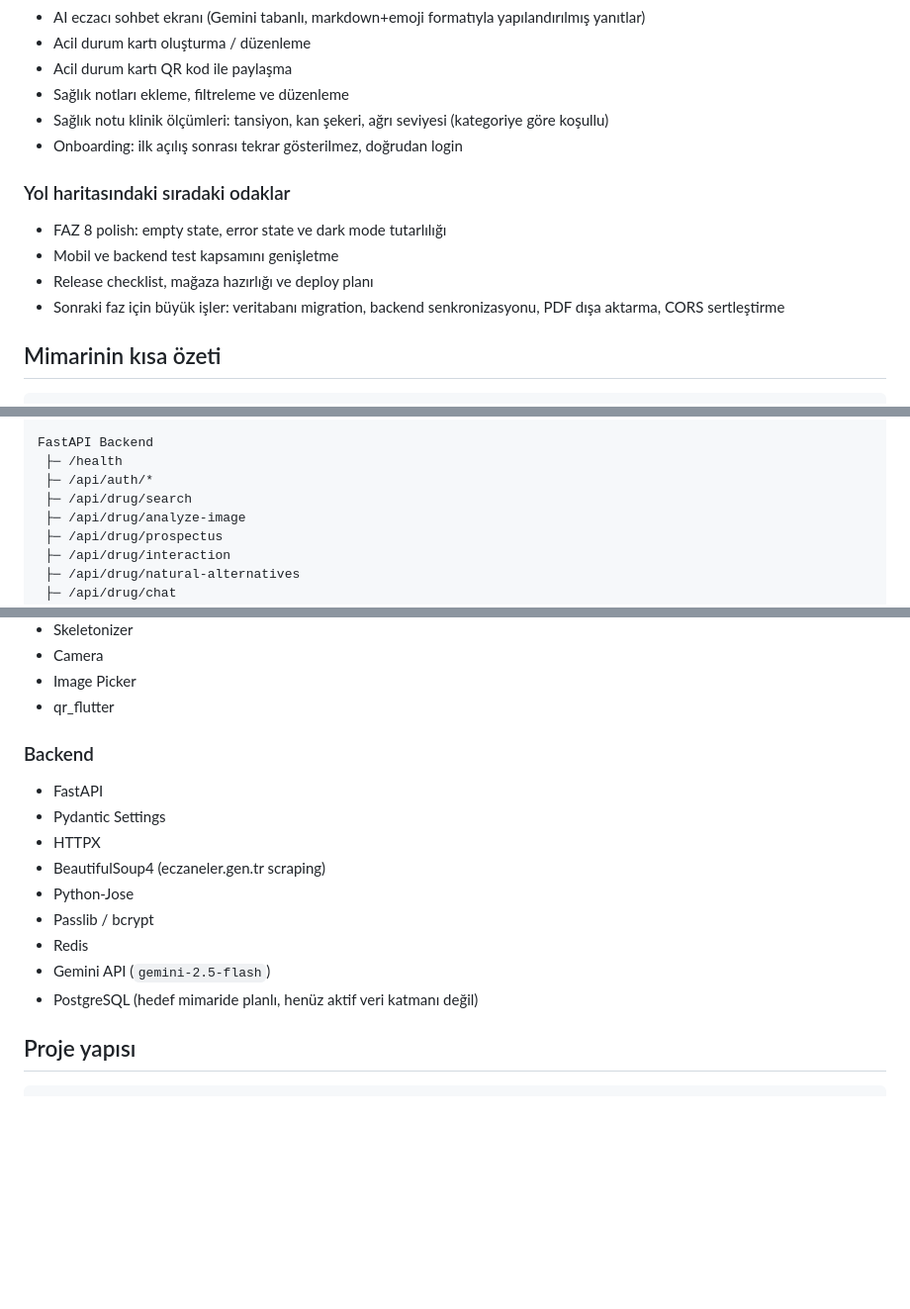
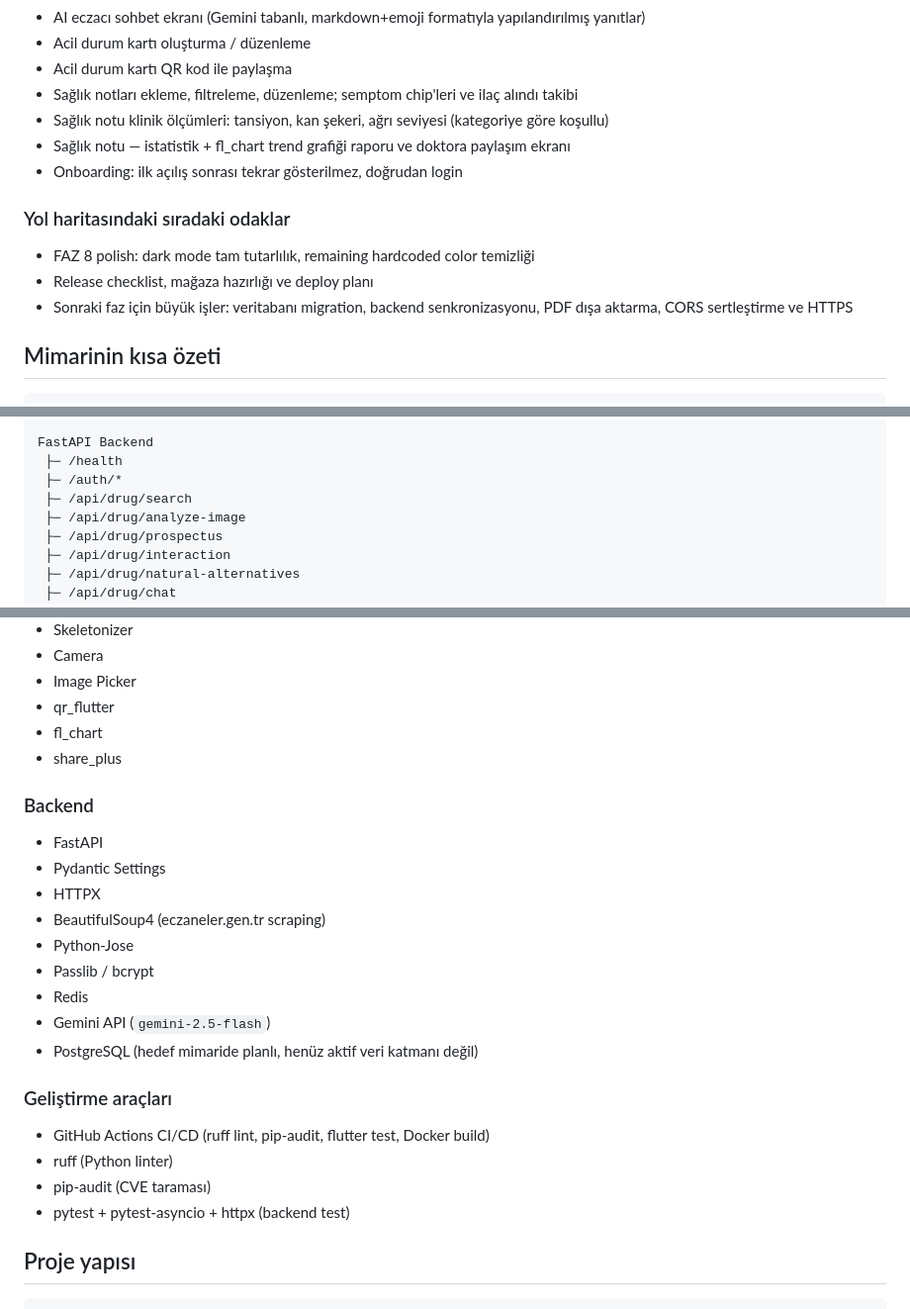
Before and after one commit to hasanyilmazgursoy/Eczanem, a Markdown page: README.md, 3 parts joined by grey strips. Shown at 99% size. Drawn GitHub-style; blank space fills up the shorter version.

```diff
--- a/README.md
+++ b/README.md
@@ -71,16 +71,16 @@ Kişisel ilaç asistanı odaklı, Flutter istemci + FastAPI backend mimarisiyle
 - AI eczacı sohbet ekranı (Gemini tabanlı, markdown+emoji formatıyla yapılandırılmış yanıtlar)
 - Acil durum kartı oluşturma / düzenleme
 - Acil durum kartı QR kod ile paylaşma
-- Sağlık notları ekleme, filtreleme ve düzenleme
+- Sağlık notları ekleme, filtreleme, düzenleme; semptom chip'leri ve ilaç alındı takibi
 - Sağlık notu klinik ölçümleri: tansiyon, kan şekeri, ağrı seviyesi (kategoriye göre koşullu)
+- Sağlık notu — istatistik + fl_chart trend grafiği raporu ve doktora paylaşım ekranı
 - Onboarding: ilk açılış sonrası tekrar gösterilmez, doğrudan login
 
 ### Yol haritasındaki sıradaki odaklar
 
-- FAZ 8 polish: empty state, error state ve dark mode tutarlılığı
-- Mobil ve backend test kapsamını genişletme
+- FAZ 8 polish: dark mode tam tutarlılık, remaining hardcoded color temizliği
 - Release checklist, mağaza hazırlığı ve deploy planı
-- Sonraki faz için büyük işler: veritabanı migration, backend senkronizasyonu, PDF dışa aktarma, CORS sertleştirme
+- Sonraki faz için büyük işler: veritabanı migration, backend senkronizasyonu, PDF dışa aktarma, CORS sertleştirme ve HTTPS
 
 ## Mimarinin kısa özeti
 
@@ -102,7 +102,7 @@ Flutter Mobile App
 
 FastAPI Backend
  ├─ /health
- ├─ /api/auth/*
+ ├─ /auth/*
  ├─ /api/drug/search
  ├─ /api/drug/analyze-image
  ├─ /api/drug/prospectus
@@ -131,6 +131,8 @@ FastAPI Backend
 - Camera
 - Image Picker
 - qr_flutter
+- fl_chart
+- share_plus
 
 ### Backend
 
@@ -143,6 +145,13 @@ FastAPI Backend
 - Redis
 - Gemini API (`gemini-2.5-flash`)
 - PostgreSQL (hedef mimaride planlı, henüz aktif veri katmanı değil)
+
+### Geliştirme araçları
+
+- GitHub Actions CI/CD (ruff lint, pip-audit, flutter test, Docker build)
+- ruff (Python linter)
+- pip-audit (CVE taraması)
+- pytest + pytest-asyncio + httpx (backend test)
 
 ## Proje yapısı
 
```
Also changed, not shown: other parts of README.md (+27 -8 lines), CHANGELOG.md (+71 -8 lines), PLAN.md (+13 -9 lines).
